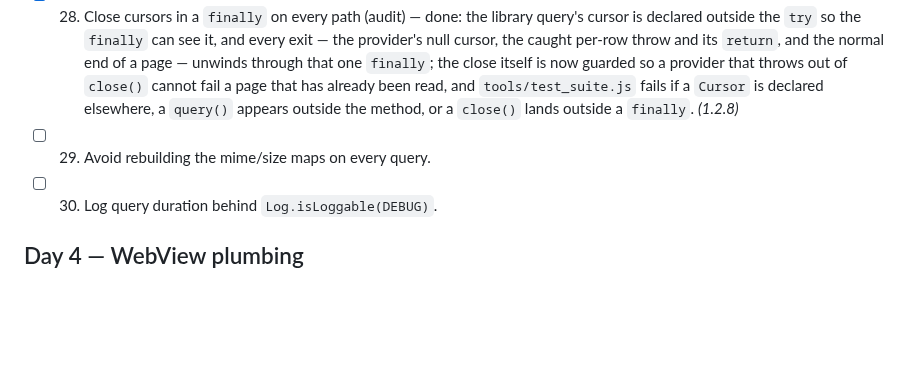
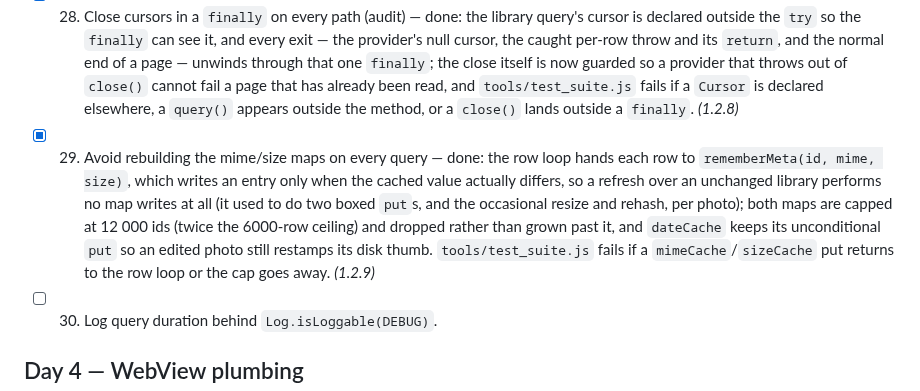
Before and after one commit to technicalnihilist-lgtm/liquid-glass-photos, a Markdown page: OPTIMIZATION_PLAN.md, the part around the change. GitHub-like rendering; blank space fills up the shorter version.

Commit message:
docs: tick plan item 29 in 1.2.9

```diff
--- a/OPTIMIZATION_PLAN.md
+++ b/OPTIMIZATION_PLAN.md
@@ -66,7 +66,7 @@ Legend: `[ ]` todo, `[x]` done (with the version it shipped in).
   `close()` cannot fail a page that has already been read, and `tools/test_suite.js` fails if a
   `Cursor` is declared elsewhere, a `query()` appears outside the method, or a `close()` lands
   outside a `finally`. *(1.2.8)*
-- [ ] 29. Avoid rebuilding the mime/size maps on every query.
+- [x] 29. Avoid rebuilding the mime/size maps on every query — done: the row loop hands each row to `rememberMeta(id, mime, size)`, which writes an entry only when the cached value actually differs, so a refresh over an unchanged library performs no map writes at all (it used to do two boxed `put`s, and the occasional resize and rehash, per photo); both maps are capped at 12 000 ids (twice the 6000-row ceiling) and dropped rather than grown past it, and `dateCache` keeps its unconditional `put` so an edited photo still restamps its disk thumb. `tools/test_suite.js` fails if a `mimeCache`/`sizeCache` put returns to the row loop or the cap goes away. *(1.2.9)*
 - [ ] 30. Log query duration behind `Log.isLoggable(DEBUG)`.
 
 ## Day 4 — WebView plumbing
```
